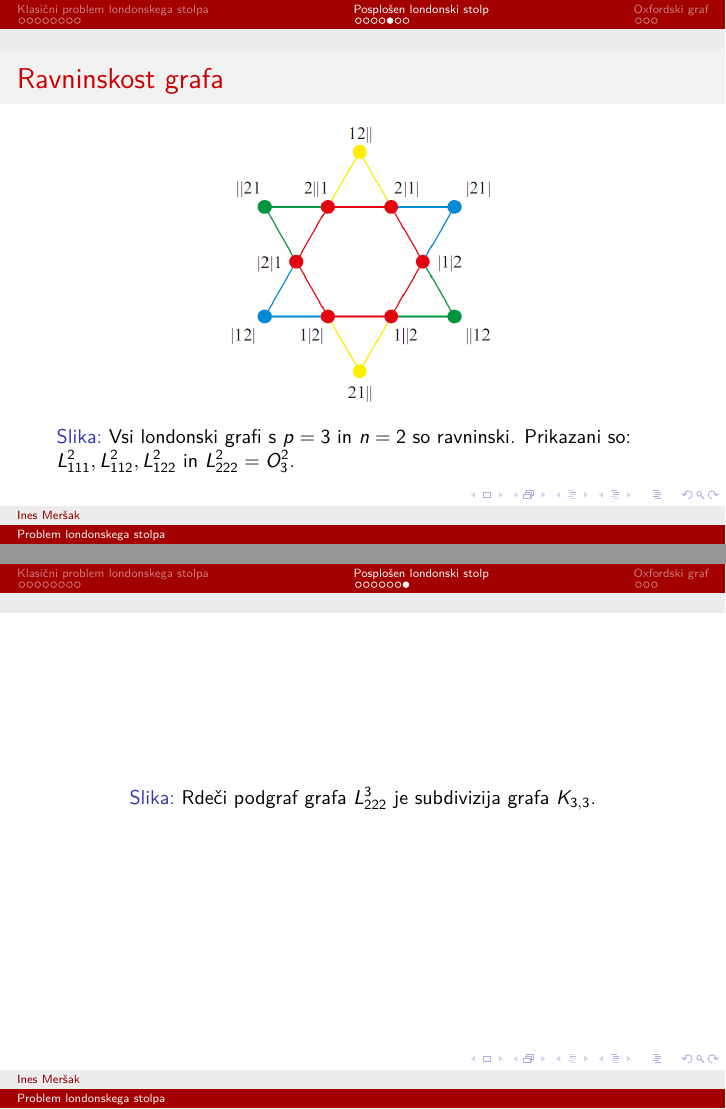
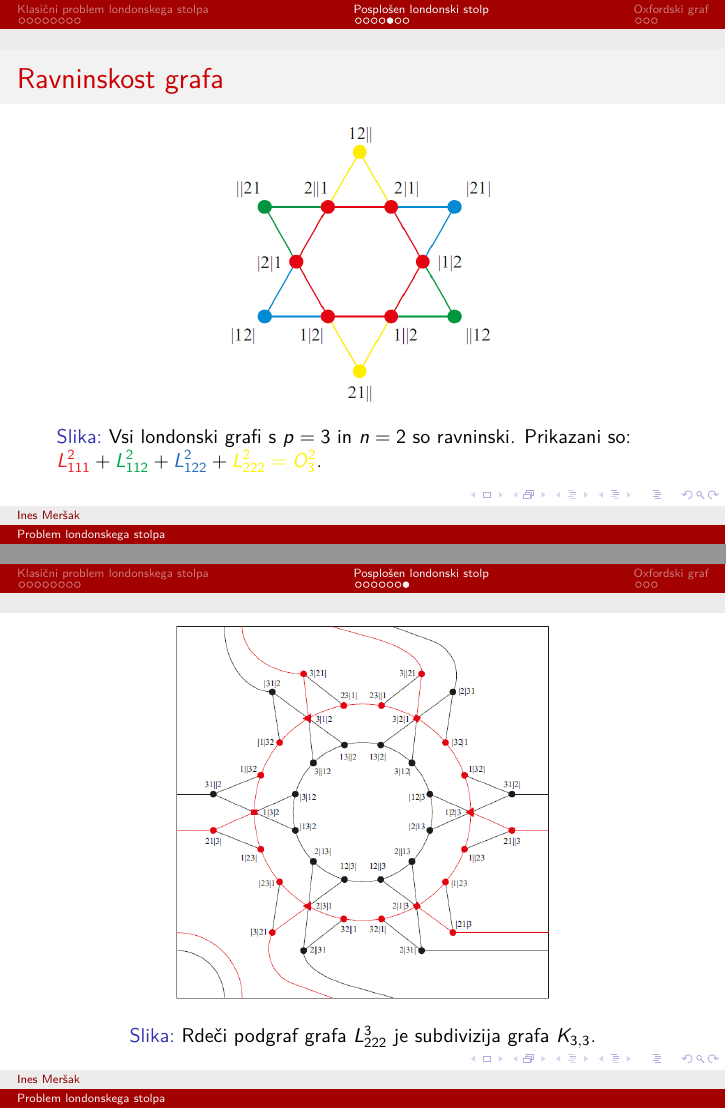
Before and after one commit to inesmersak/problem-londonskega-stolpa, LaTeX slides (dolga-predstavitev/dolga-predstavitev.tex): pages 14 and 16 of 19, joined at a grey line. Compiled offline with pdfLaTeX.

Commit message:
Popravki besedila dolge predstavitve, dodana slika in barve k dolgi predstavitvi.

```diff
--- a/dolga-predstavitev/dolga-predstavitev.tex
+++ b/dolga-predstavitev/dolga-predstavitev.tex
@@ -1,4 +1,4 @@
-\documentclass{beamer}
+\documentclass[dvipsnames]{beamer}
 
 \usepackage[slovene]{babel}
 \usepackage[T1]{fontenc}
@@ -7,6 +7,8 @@
 
 \usepackage{amssymb}
 \usepackage{amsmath}
+
+\usepackage{xcolor}
 
 \usepackage{enumerate}
 \usepackage{graphicx}
@@ -173,7 +175,11 @@
 \begin{frame}{Ravninskost grafa}
     \begin{figure}[h]
         \includegraphics[width=150pt]{../img/tolgraph-2balls.png}
-        \caption{Vsi londonski grafi s $p=3$ in $n=2$ so ravninski. Prikazani so: $L^2_{111}, L^2_{112}, L^2_{122}$ in $L^2_{222} = O^2_3$.}
+        \caption{Vsi londonski grafi s $p=3$ in $n=2$ so ravninski. Prikazani so:
+            ${\color{Red} L^2_{111}} +
+            {\color{Green}L^2_{112}} +
+            {\color{NavyBlue}L^2_{122}} +
+            {\color{Yellow}L^2_{222} = O^2_3}$.}
     \end{figure}
 \end{frame}
 
@@ -191,7 +197,7 @@
 
 \begin{frame}
     \begin{figure}[h]
-        %\includegraphics[width=170pt]{}
+        \includegraphics[width=190pt]{../img/tolgraph-O^3_222-subdivision.png}
         \caption{Rdeči podgraf grafa $L_{222}^3$ je subdivizija grafa $K_{3,3}$.}
     \end{figure}
 \end{frame}
```
Also changed, not shown: dolga-predstavitev/dolga-predstavitev-tekst.tex (+7 -7 lines), dolga-predstavitev/dolga-predstavitev-tekst.pdf, dolga-predstavitev/dolga-predstavitev.pdf, img/tolgraph-O^3_222-subdivision.png (added).
